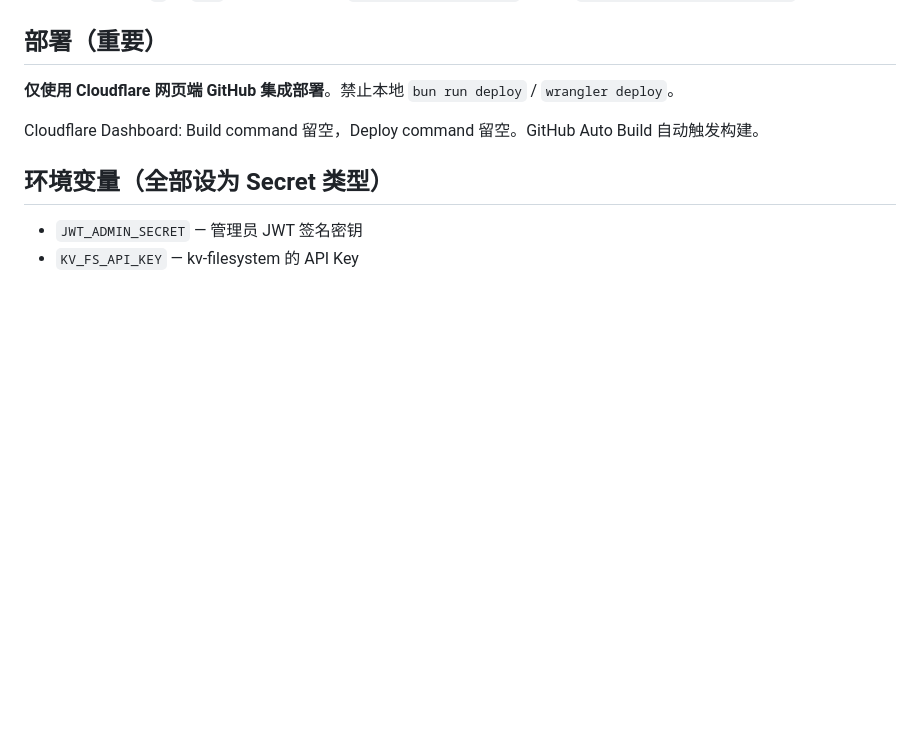
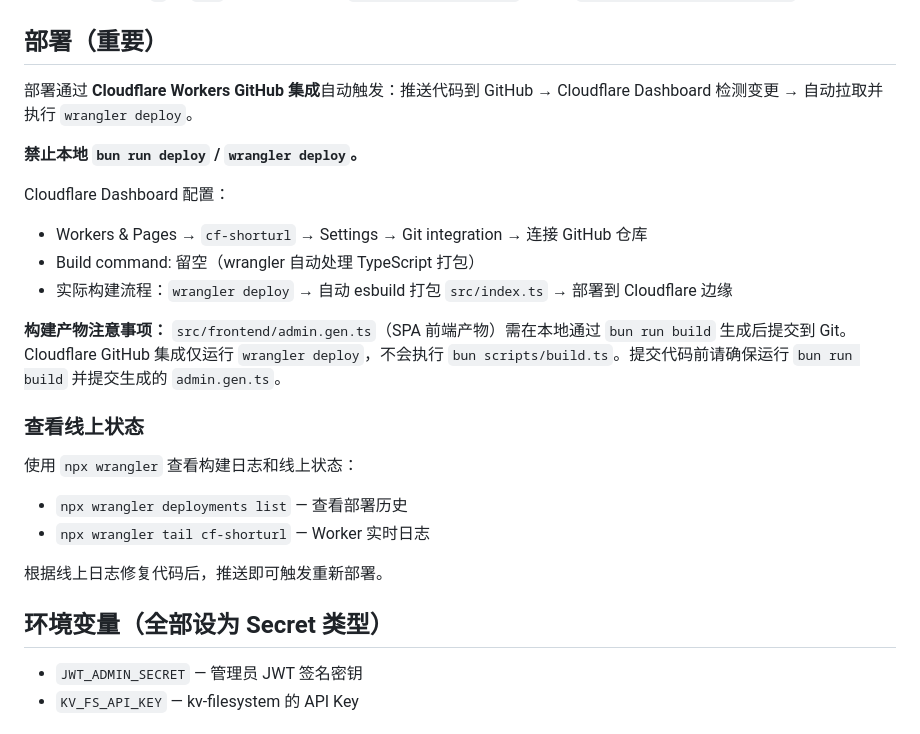
Before and after one commit to joyanhui/cf-shorturl, a Markdown page: AGENTS.md, the part around the change. Rendered like a GitHub page; blank space fills up the shorter version.

Commit message:
docs(AGENTS,通用设计): update deployment and design requirements
- Correct AGENTS.md deployment: Worker (not Pages), build artifacts committed
- Add design requirements section to 通用设计.md
- Remove stale homepage.adminPanel references

```diff
--- a/AGENTS.md
+++ b/AGENTS.md
@@ -20,9 +20,24 @@ Bun + React + React Router + Hono + OpenAPI + Tailwind CSS + shadcn/ui + Zod。
 
 ## 部署（重要）
 
-**仅使用 Cloudflare 网页端 GitHub 集成部署**。禁止本地 `bun run deploy` / `wrangler deploy`。
+部署通过 **Cloudflare Workers GitHub 集成**自动触发：推送代码到 GitHub → Cloudflare Dashboard 检测变更 → 自动拉取并执行 `wrangler deploy`。
 
-Cloudflare Dashboard: Build command 留空，Deploy command 留空。GitHub Auto Build 自动触发构建。
+**禁止本地 `bun run deploy` / `wrangler deploy`。**
+
+Cloudflare Dashboard 配置：
+- Workers & Pages → `cf-shorturl` → Settings → Git integration → 连接 GitHub 仓库
+- Build command: 留空（wrangler 自动处理 TypeScript 打包）
+- 实际构建流程：`wrangler deploy` → 自动 esbuild 打包 `src/index.ts` → 部署到 Cloudflare 边缘
+
+**构建产物注意事项：** `src/frontend/admin.gen.ts`（SPA 前端产物）需在本地通过 `bun run build` 生成后提交到 Git。Cloudflare GitHub 集成仅运行 `wrangler deploy`，不会执行 `bun scripts/build.ts`。提交代码前请确保运行 `bun run build` 并提交生成的 `admin.gen.ts`。
+
+### 查看线上状态
+
+使用 `npx wrangler` 查看构建日志和线上状态：
+- `npx wrangler deployments list` — 查看部署历史
+- `npx wrangler tail cf-shorturl` — Worker 实时日志
+
+根据线上日志修复代码后，推送即可触发重新部署。
 
 ## 环境变量（全部设为 Secret 类型）
 
```
Also changed, not shown: docs/通用设计.md (+5 -0 lines).
